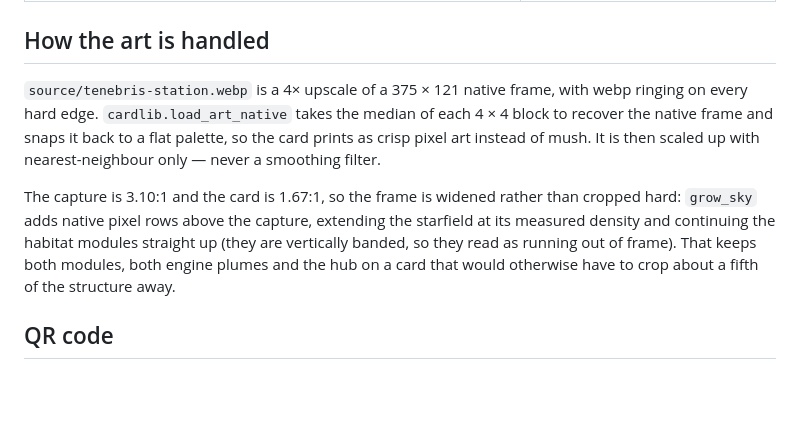
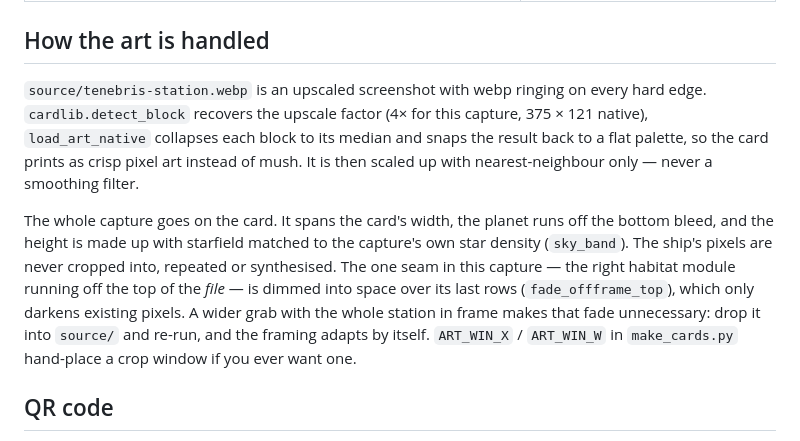
Before and after one commit to RubenTipparach/heavyphoton.github.io, a Markdown page: businesscard/README.md, the part around the change. Rendered like a GitHub page; blank space fills up the shorter version.

Commit message:
Update card README to match the letterbox framing
The art-handling section still described the retired behaviour of
continuing off-frame structure upward. It now documents what the code
does: whole capture on the card, matched starfield above, fade on the
one off-file seam, and the auto-detected upscale factor.

Co-Authored-By: Claude Fable 5 <noreply@anthropic.com>
Claude-Session: https://claude.ai/code/session_01HDdkm9UpgVsMngR8fMiJvy

```diff
--- a/businesscard/README.md
+++ b/businesscard/README.md
@@ -46,18 +46,23 @@ past the trim line, so a cutter drifting up to 1/8 in never exposes paper.
 
 ## How the art is handled
 
-`source/tenebris-station.webp` is a 4× upscale of a 375 × 121 native frame,
-with webp ringing on every hard edge. `cardlib.load_art_native` takes the
-median of each 4 × 4 block to recover the native frame and snaps it back to a
-flat palette, so the card prints as crisp pixel art instead of mush. It is
-then scaled up with nearest-neighbour only — never a smoothing filter.
+`source/tenebris-station.webp` is an upscaled screenshot with webp ringing on
+every hard edge. `cardlib.detect_block` recovers the upscale factor (4× for
+this capture, 375 × 121 native), `load_art_native` collapses each block to its
+median and snaps the result back to a flat palette, so the card prints as
+crisp pixel art instead of mush. It is then scaled up with nearest-neighbour
+only — never a smoothing filter.
 
-The capture is 3.10:1 and the card is 1.67:1, so the frame is widened rather
-than cropped hard: `grow_sky` adds native pixel rows above the capture,
-extending the starfield at its measured density and continuing the habitat
-modules straight up (they are vertically banded, so they read as running out
-of frame). That keeps both modules, both engine plumes and the hub on a card
-that would otherwise have to crop about a fifth of the structure away.
+The whole capture goes on the card. It spans the card's width, the planet
+runs off the bottom bleed, and the height is made up with starfield matched
+to the capture's own star density (`sky_band`). The ship's pixels are never
+cropped into, repeated or synthesised. The one seam in this capture — the
+right habitat module running off the top of the *file* — is dimmed into
+space over its last rows (`fade_offframe_top`), which only darkens existing
+pixels. A wider grab with the whole station in frame makes that fade
+unnecessary: drop it into `source/` and re-run, and the framing adapts by
+itself. `ART_WIN_X` / `ART_WIN_W` in `make_cards.py` hand-place a crop
+window if you ever want one.
 
 ## QR code
 
```
